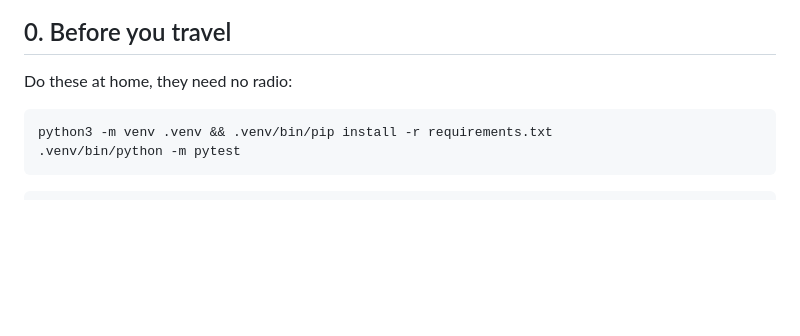
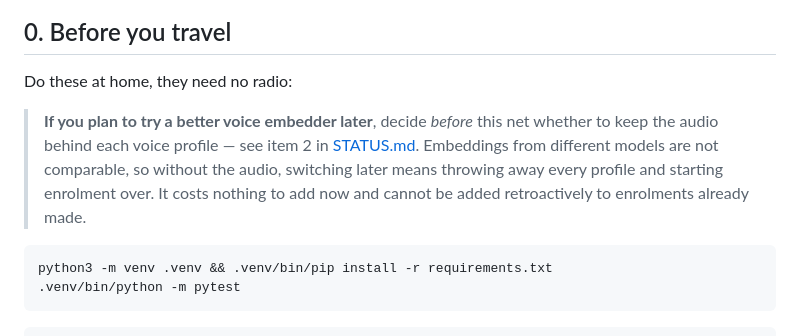
Before and after one commit to shnikees/netcontroller, a Markdown page: docs/FIELD-BRINGUP.md, the part around the change. Rendered like a GitHub page; blank space fills up the shorter version.

````diff
--- a/docs/FIELD-BRINGUP.md
+++ b/docs/FIELD-BRINGUP.md
@@ -10,6 +10,13 @@ Budget an hour, and do it on a day when there is *no* net you care about.
 ## 0. Before you travel
 
 Do these at home, they need no radio:
+
+> **If you plan to try a better voice embedder later**, decide *before* this
+> net whether to keep the audio behind each voice profile — see item 2 in
+> [STATUS.md](STATUS.md). Embeddings from different models are not comparable,
+> so without the audio, switching later means throwing away every profile and
+> starting enrolment over. It costs nothing to add now and cannot be added
+> retroactively to enrolments already made.
 
 ```bash
 python3 -m venv .venv && .venv/bin/pip install -r requirements.txt
````
Also changed, not shown: docs/STATUS.md (+38 -9 lines).
